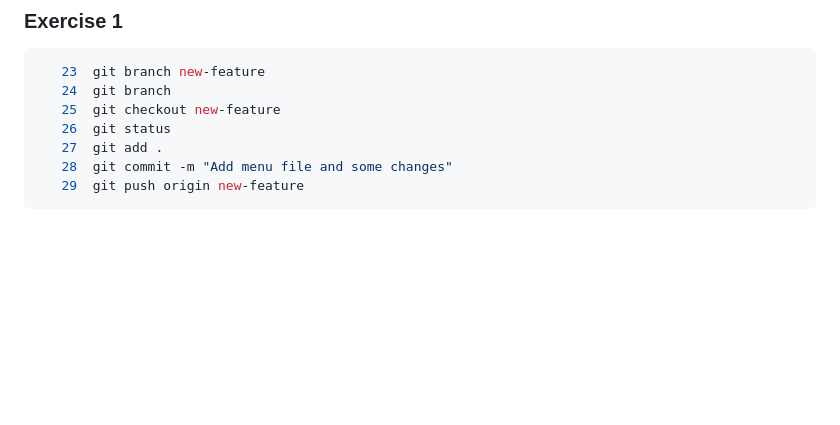
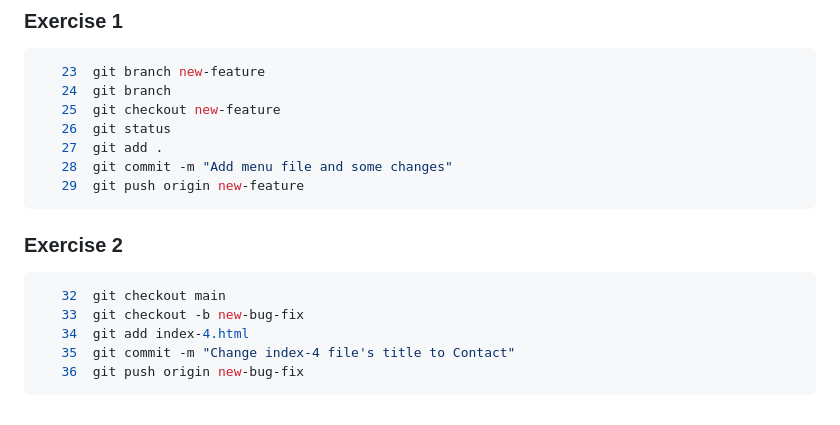
Before and after one commit to iToussaint/Gym-Git-Exercise-Solutions, a Markdown page: README.md, the part around the change. GitHub-like rendering; blank space fills up the shorter version.

Commit message:
Add Bundle 6 Exercise 2 commands in README file

````diff
--- a/README.md
+++ b/README.md
@@ -269,3 +269,13 @@
    28  git commit -m "Add menu file and some changes"
    29  git push origin new-feature
 ```
+
+### Exercise 2
+
+```bash
+   32  git checkout main
+   33  git checkout -b new-bug-fix
+   34  git add index-4.html
+   35  git commit -m "Change index-4 file's title to Contact"
+   36  git push origin new-bug-fix
+```
````
